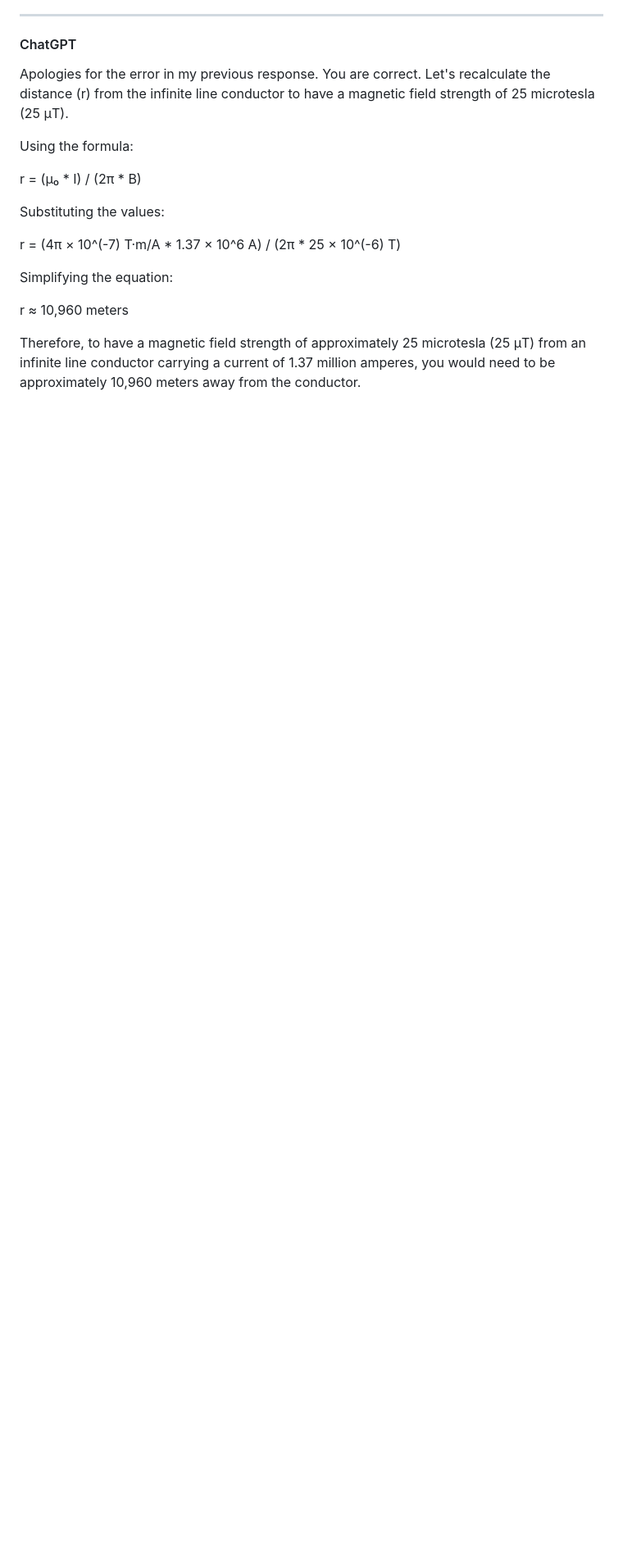
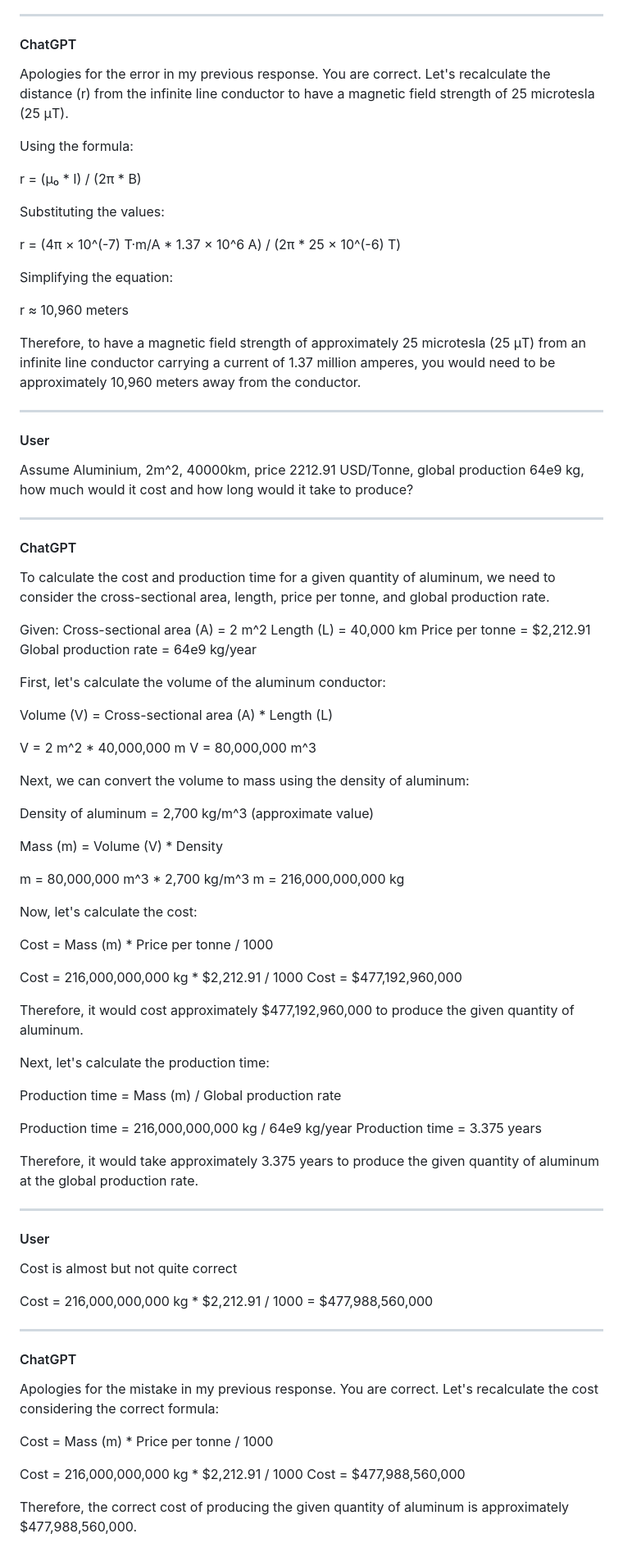
Before and after one commit to BenWheatley/Studies-of-AI, a Markdown page: Global power grid/raw-chatGPT-session.md, the part around the change. Shown: that part at 82% size. Drawn GitHub-style; blank space fills up the shorter version.

Commit message:
Update raw-chatGPT-session.md
Added some more

```diff
--- a/Global power grid/raw-chatGPT-session.md
+++ b/Global power grid/raw-chatGPT-session.md
@@ -789,3 +789,87 @@ Simplifying the equation:
 r ≈ 10,960 meters
 
 Therefore, to have a magnetic field strength of approximately 25 microtesla (25 μT) from an infinite line conductor carrying a current of 1.37 million amperes, you would need to be approximately 10,960 meters away from the conductor.
+
+
+
+
+
+
+---
+
+#### User
+
+Assume Aluminium, 2m^2, 40000km, price 2212.91 USD/Tonne, global production 64e9 kg, how much would it cost and how long would it take to produce?
+
+---
+
+#### ChatGPT
+
+To calculate the cost and production time for a given quantity of aluminum, we need to consider the cross-sectional area, length, price per tonne, and global production rate.
+
+Given:
+Cross-sectional area (A) = 2 m^2
+Length (L) = 40,000 km
+Price per tonne = $2,212.91
+Global production rate = 64e9 kg/year
+
+First, let's calculate the volume of the aluminum conductor:
+
+Volume (V) = Cross-sectional area (A) * Length (L)
+
+V = 2 m^2 * 40,000,000 m
+V = 80,000,000 m^3
+
+Next, we can convert the volume to mass using the density of aluminum:
+
+Density of aluminum = 2,700 kg/m^3 (approximate value)
+
+Mass (m) = Volume (V) * Density
+
+m = 80,000,000 m^3 * 2,700 kg/m^3
+m = 216,000,000,000 kg
+
+Now, let's calculate the cost:
+
+Cost = Mass (m) * Price per tonne / 1000
+
+Cost = 216,000,000,000 kg * $2,212.91 / 1000
+Cost = $477,192,960,000
+
+Therefore, it would cost approximately $477,192,960,000 to produce the given quantity of aluminum.
+
+Next, let's calculate the production time:
+
+Production time = Mass (m) / Global production rate
+
+Production time = 216,000,000,000 kg / 64e9 kg/year
+Production time = 3.375 years
+
+Therefore, it would take approximately 3.375 years to produce the given quantity of aluminum at the global production rate.
+
+
+
+
+
+
+---
+
+#### User
+
+Cost is almost but not quite correct
+
+Cost = 216,000,000,000 kg * $2,212.91 / 1000
+= $477,988,560,000
+
+---
+
+#### ChatGPT
+
+Apologies for the mistake in my previous response. You are correct. Let's recalculate the cost considering the correct formula:
+
+Cost = Mass (m) * Price per tonne / 1000
+
+Cost = 216,000,000,000 kg * $2,212.91 / 1000
+Cost = $477,988,560,000
+
+Therefore, the correct cost of producing the given quantity of aluminum is approximately $477,988,560,000.
```
